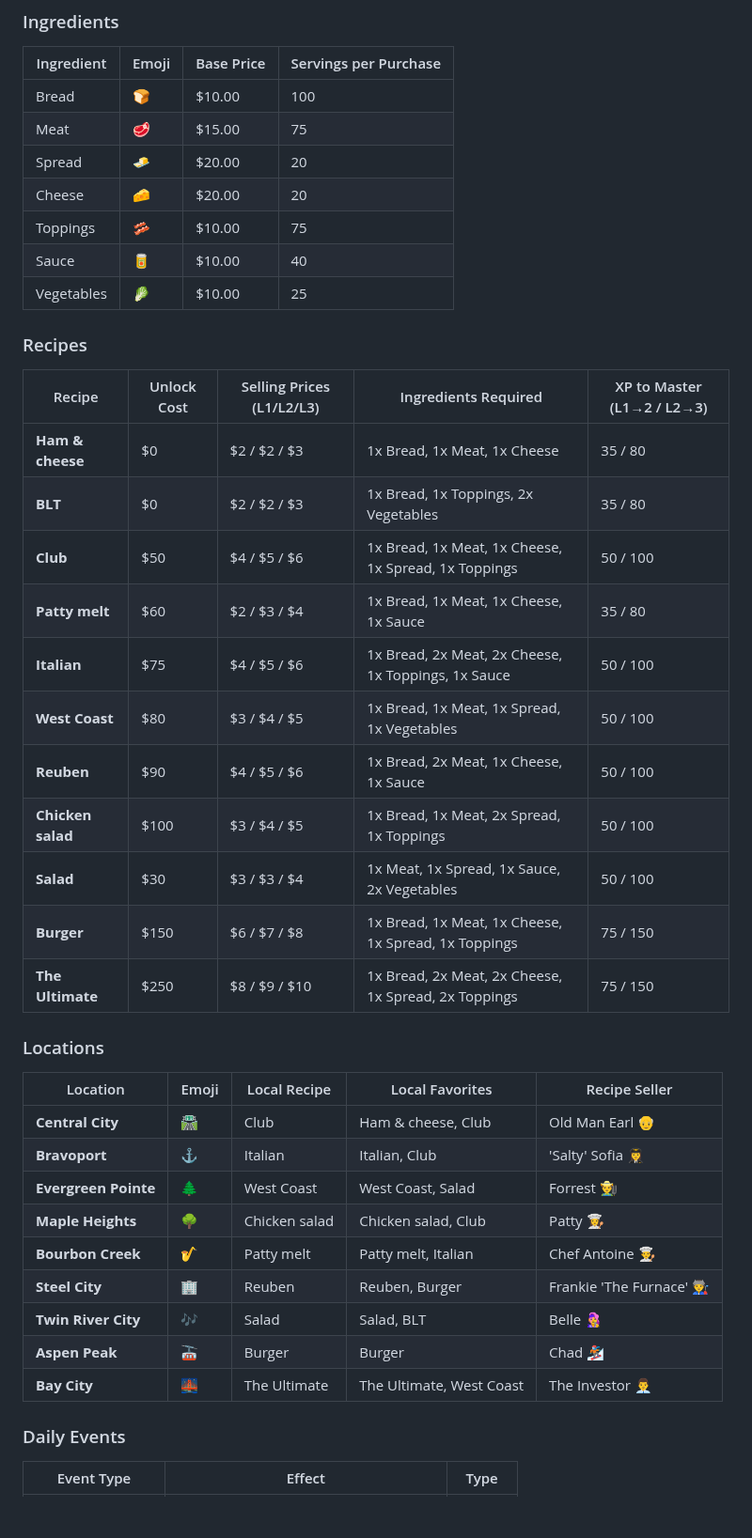
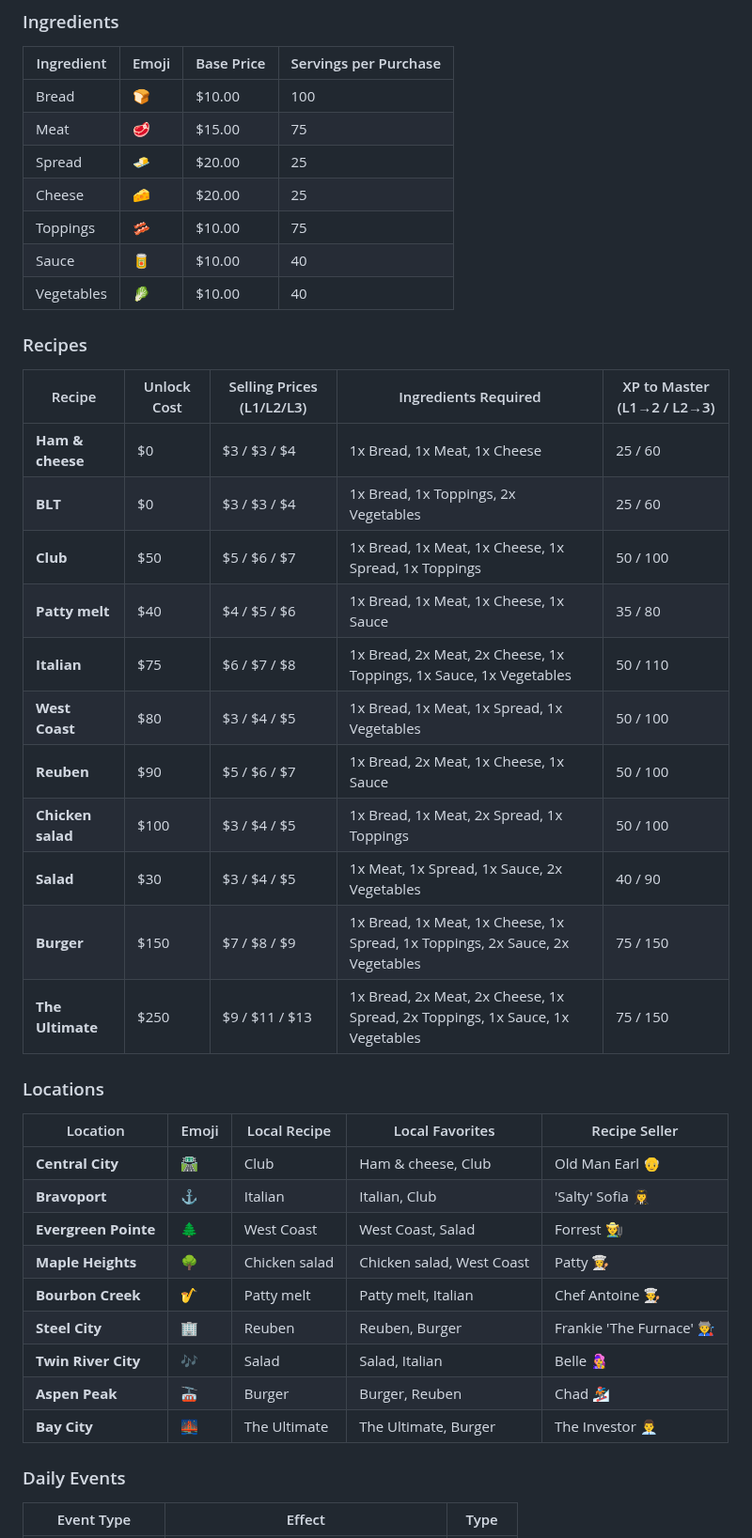
Before and after one commit to ThatAlexBoyd/food_truck_vibe, a Markdown page: README.md, the part around one of its changes. Shown at 94% size. Rendered like a GitHub page; blank space fills up the shorter version.

```diff
--- a/README.md
+++ b/README.md
@@ -46,27 +46,27 @@ The game is won when you have:
 |--------------|-------|------------|-----------------------|
 | Bread        | 🍞    | $10.00     | 100                   |
 | Meat         | 🥩    | $15.00     | 75                    |
-| Spread       | 🧈    | $20.00     | 20                    |
-| Cheese       | 🧀    | $20.00     | 20                    |
+| Spread       | 🧈    | $20.00     | 25                    |
+| Cheese       | 🧀    | $20.00     | 25                    |
 | Toppings     | 🥓    | $10.00     | 75                    |
 | Sauce        | 🥫    | $10.00     | 40                    |
-| Vegetables   | 🥬    | $10.00     | 25                    |
+| Vegetables   | 🥬    | $10.00     | 40                    |
 
 ### Recipes
 
 | Recipe          | Unlock Cost | Selling Prices (L1/L2/L3) | Ingredients Required                                 | XP to Master (L1→2 / L2→3) |
 |-----------------|-------------|---------------------------|------------------------------------------------------|----------------------------|
-| **Ham & cheese**| $0          | $2 / $2 / $3              | 1x Bread, 1x Meat, 1x Cheese                         | 35 / 80                    |
-| **BLT**         | $0          | $2 / $2 / $3              | 1x Bread, 1x Toppings, 2x Vegetables                 | 35 / 80                    |
-| **Club**        | $50         | $4 / $5 / $6              | 1x Bread, 1x Meat, 1x Cheese, 1x Spread, 1x Toppings | 50 / 100                   |
-| **Patty melt**  | $60         | $2 / $3 / $4              | 1x Bread, 1x Meat, 1x Cheese, 1x Sauce               | 35 / 80                    |
-| **Italian**     | $75         | $4 / $5 / $6              | 1x Bread, 2x Meat, 2x Cheese, 1x Toppings, 1x Sauce  | 50 / 100                   |
+| **Ham & cheese**| $0          | $3 / $3 / $4              | 1x Bread, 1x Meat, 1x Cheese                         | 25 / 60                    |
+| **BLT**         | $0          | $3 / $3 / $4              | 1x Bread, 1x Toppings, 2x Vegetables                 | 25 / 60                    |
+| **Club**        | $50         | $5 / $6 / $7              | 1x Bread, 1x Meat, 1x Cheese, 1x Spread, 1x Toppings | 50 / 100                   |
+| **Patty melt**  | $40         | $4 / $5 / $6              | 1x Bread, 1x Meat, 1x Cheese, 1x Sauce               | 35 / 80                    |
+| **Italian**     | $75         | $6 / $7 / $8              | 1x Bread, 2x Meat, 2x Cheese, 1x Toppings, 1x Sauce, 1x Vegetables | 50 / 110                   |
 | **West Coast**  | $80         | $3 / $4 / $5              | 1x Bread, 1x Meat, 1x Spread, 1x Vegetables          | 50 / 100                   |
-| **Reuben**      | $90         | $4 / $5 / $6              | 1x Bread, 2x Meat, 1x Cheese, 1x Sauce               | 50 / 100                   |
+| **Reuben**      | $90         | $5 / $6 / $7              | 1x Bread, 2x Meat, 1x Cheese, 1x Sauce               | 50 / 100                   |
 | **Chicken salad**| $100       | $3 / $4 / $5              | 1x Bread, 1x Meat, 2x Spread, 1x Toppings            | 50 / 100                   |
-| **Salad**       | $30         | $3 / $3 / $4              | 1x Meat, 1x Spread, 1x Sauce, 2x Vegetables          | 50 / 100                   |
-| **Burger**      | $150        | $6 / $7 / $8              | 1x Bread, 1x Meat, 1x Cheese, 1x Spread, 1x Toppings | 75 / 150                   |
-| **The Ultimate**| $250        | $8 / $9 / $10             | 1x Bread, 2x Meat, 2x Cheese, 1x Spread, 2x Toppings | 75 / 150                   |
+| **Salad**       | $30         | $3 / $4 / $5              | 1x Meat, 1x Spread, 1x Sauce, 2x Vegetables          | 40 / 90                    |
+| **Burger**      | $150        | $7 / $8 / $9              | 1x Bread, 1x Meat, 1x Cheese, 1x Spread, 1x Toppings, 2x Sauce, 2x Vegetables | 75 / 150                   |
+| **The Ultimate**| $250        | $9 / $11 / $13            | 1x Bread, 2x Meat, 2x Cheese, 1x Spread, 2x Toppings, 1x Sauce, 1x Vegetables | 75 / 150                   |
 
 ### Locations
 
@@ -75,12 +75,12 @@ The game is won when you have:
 | **Central City**    | 🛣️    | Club            | Ham & cheese, Club    | Old Man Earl 👴          |
 | **Bravoport**       | ⚓    | Italian         | Italian, Club         | 'Salty' Sofia 👩‍✈️        |
 | **Evergreen Pointe**| 🌲    | West Coast      | West Coast, Salad     | Forrest 👨‍🌾             |
-| **Maple Heights**   | 🌳    | Chicken salad   | Chicken salad, Club   | Patty 👩‍🍳                 |
+| **Maple Heights**   | 🌳    | Chicken salad   | Chicken salad, West Coast | Patty 👩‍🍳                 |
 | **Bourbon Creek**   | 🎷    | Patty melt      | Patty melt, Italian   | Chef Antoine 👨‍🍳          |
 | **Steel City**      | 🏢    | Reuben          | Reuben, Burger        | Frankie 'The Furnace' 👨‍🏭 |
-| **Twin River City** | 🎶    | Salad           | Salad, BLT            | Belle 👩‍🎤                 |
-| **Aspen Peak**      | 🚠    | Burger          | Burger                | Chad 🏂                  |
-| **Bay City**        | 🌉    | The Ultimate    | The Ultimate, West Coast | The Investor 👨‍💼         |
+| **Twin River City** | 🎶    | Salad           | Salad, Italian        | Belle 👩‍🎤                 |
+| **Aspen Peak**      | 🚠    | Burger          | Burger, Reuben        | Chad 🏂                  |
+| **Bay City**        | 🌉    | The Ultimate    | The Ultimate, Burger  | The Investor 👨‍💼         |
 
 ### Daily Events
 
```
Also changed, not shown: other parts of README.md (+3 -3 lines).
